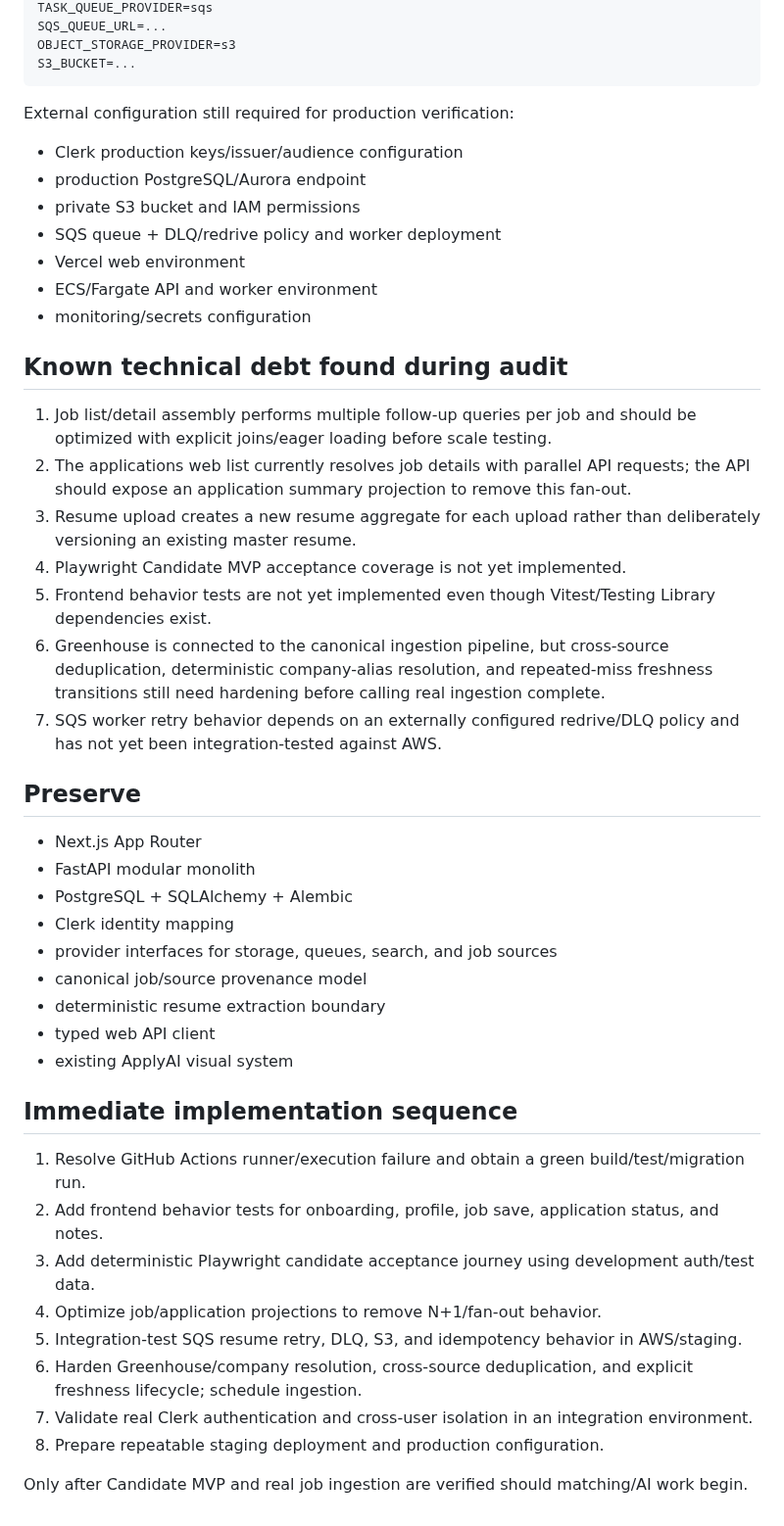
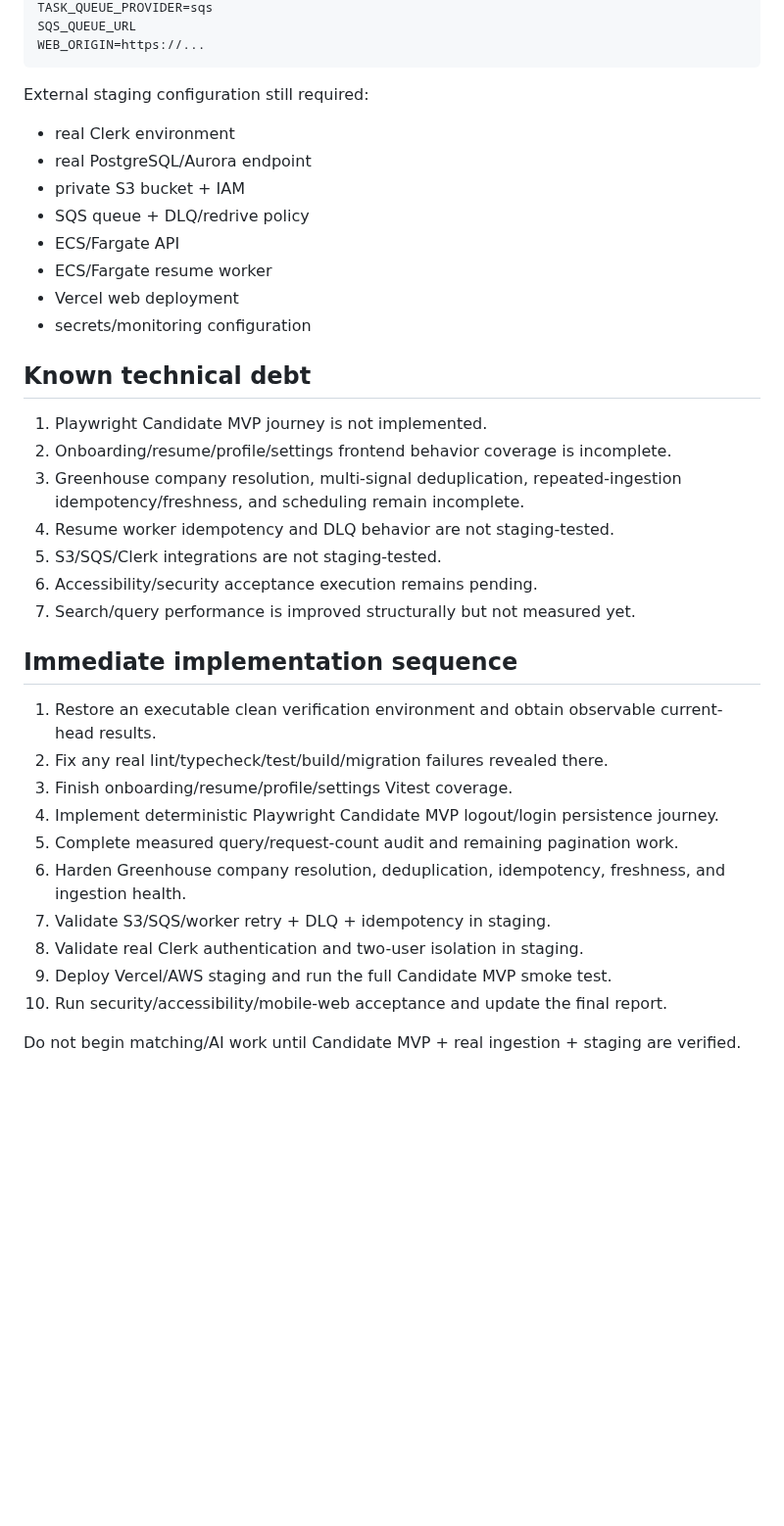
Before and after one commit to rrahul0904/applyai, a Markdown page: docs/CURRENT_REPOSITORY_STATE.md, the part around one of its changes. Shown at 98% size. Drawn GitHub-style; blank space fills up the shorter version.

````diff
--- a/docs/CURRENT_REPOSITORY_STATE.md
+++ b/docs/CURRENT_REPOSITORY_STATE.md
@@ -107,50 +182,40 @@ Production resume execution now requires:
 TASK_QUEUE_PROVIDER=sqs
-SQS_QUEUE_URL=...
-OBJECT_STORAGE_PROVIDER=s3
-S3_BUCKET=...
+SQS_QUEUE_URL
+WEB_ORIGIN=https://...
 ```
 
-External configuration still required for production verification:
+External staging configuration still required:
 
-- Clerk production keys/issuer/audience configuration
-- production PostgreSQL/Aurora endpoint
-- private S3 bucket and IAM permissions
-- SQS queue + DLQ/redrive policy and worker deployment
-- Vercel web environment
-- ECS/Fargate API and worker environment
-- monitoring/secrets configuration
+- real Clerk environment
+- real PostgreSQL/Aurora endpoint
+- private S3 bucket + IAM
+- SQS queue + DLQ/redrive policy
+- ECS/Fargate API
+- ECS/Fargate resume worker
+- Vercel web deployment
+- secrets/monitoring configuration
 
-## Known technical debt found during audit
+## Known technical debt
 
-1. Job list/detail assembly performs multiple follow-up queries per job and should be optimized with explicit joins/eager loading before scale testing.
-2. The applications web list currently resolves job details with parallel API requests; the API should expose an application summary projection to remove this fan-out.
-3. Resume upload creates a new resume aggregate for each upload rather than deliberately versioning an existing master resume.
-4. Playwright Candidate MVP acceptance coverage is not yet implemented.
-5. Frontend behavior tests are not yet implemented even though Vitest/Testing Library dependencies exist.
-6. Greenhouse is connected to the canonical ingestion pipeline, but cross-source deduplication, deterministic company-alias resolution, and repeated-miss freshness transitions still need hardening before calling real ingestion complete.
-7. SQS worker retry behavior depends on an externally configured redrive/DLQ policy and has not yet been integration-tested against AWS.
-
-## Preserve
-
-- Next.js App Router
-- FastAPI modular monolith
-- PostgreSQL + SQLAlchemy + Alembic
-- Clerk identity mapping
-- provider interfaces for storage, queues, search, and job sources
-- canonical job/source provenance model
-- deterministic resume extraction boundary
-- typed web API client
-- existing ApplyAI visual system
+1. Playwright Candidate MVP journey is not implemented.
+2. Onboarding/resume/profile/settings frontend behavior coverage is incomplete.
+3. Greenhouse company resolution, multi-signal deduplication, repeated-ingestion idempotency/freshness, and scheduling remain incomplete.
+4. Resume worker idempotency and DLQ behavior are not staging-tested.
+5. S3/SQS/Clerk integrations are not staging-tested.
+6. Accessibility/security acceptance execution remains pending.
+7. Search/query performance is improved structurally but not measured yet.
 
 ## Immediate implementation sequence
 
-1. Resolve GitHub Actions runner/execution failure and obtain a green build/test/migration run.
-2. Add frontend behavior tests for onboarding, profile, job save, application status, and notes.
-3. Add deterministic Playwright candidate acceptance journey using development auth/test data.
-4. Optimize job/application projections to remove N+1/fan-out behavior.
-5. Integration-test SQS resume retry, DLQ, S3, and idempotency behavior in AWS/staging.
-6. Harden Greenhouse/company resolution, cross-source deduplication, and explicit freshness lifecycle; schedule ingestion.
-7. Validate real Clerk authentication and cross-user isolation in an integration environment.
-8. Prepare repeatable staging deployment and production configuration.
+1. Restore an executable clean verification environment and obtain observable current-head results.
+2. Fix any real lint/typecheck/test/build/migration failures revealed there.
+3. Finish onboarding/resume/profile/settings Vitest coverage.
+4. Implement deterministic Playwright Candidate MVP logout/login persistence journey.
+5. Complete measured query/request-count audit and remaining pagination work.
+6. Harden Greenhouse company resolution, deduplication, idempotency, freshness, and ingestion health.
+7. Validate S3/SQS/worker retry + DLQ + idempotency in staging.
+8. Validate real Clerk authentication and two-user isolation in staging.
+9. Deploy Vercel/AWS staging and run the full Candidate MVP smoke test.
+10. Run security/accessibility/mobile-web acceptance and update the final report.
 
-Only after Candidate MVP and real job ingestion are verified should matching/AI work begin.
+Do not begin matching/AI work until Candidate MVP + real ingestion + staging are verified.
````
Also changed, not shown: other parts of docs/CURRENT_REPOSITORY_STATE.md (+111 -36 lines).
